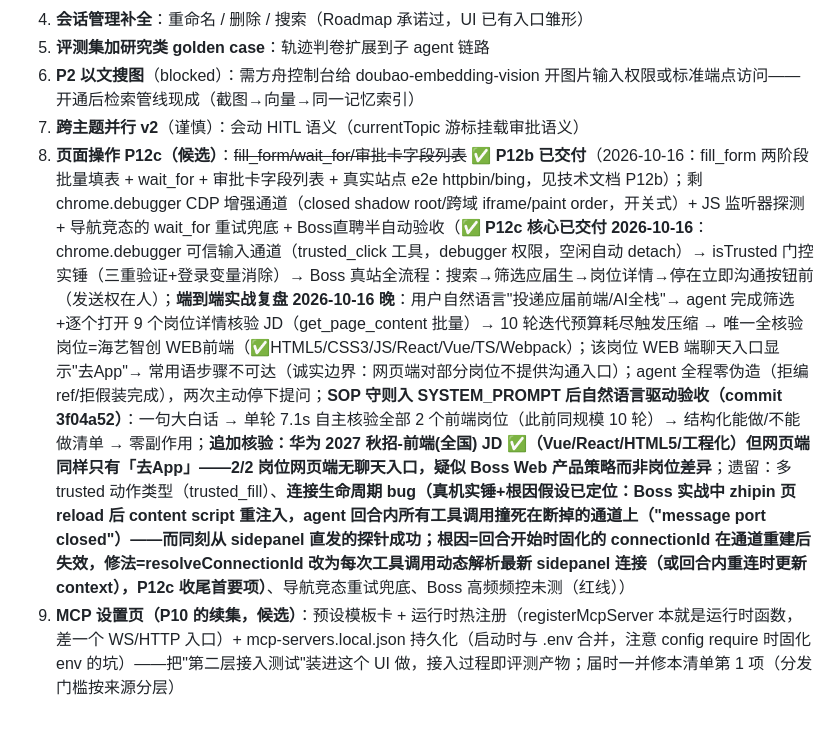
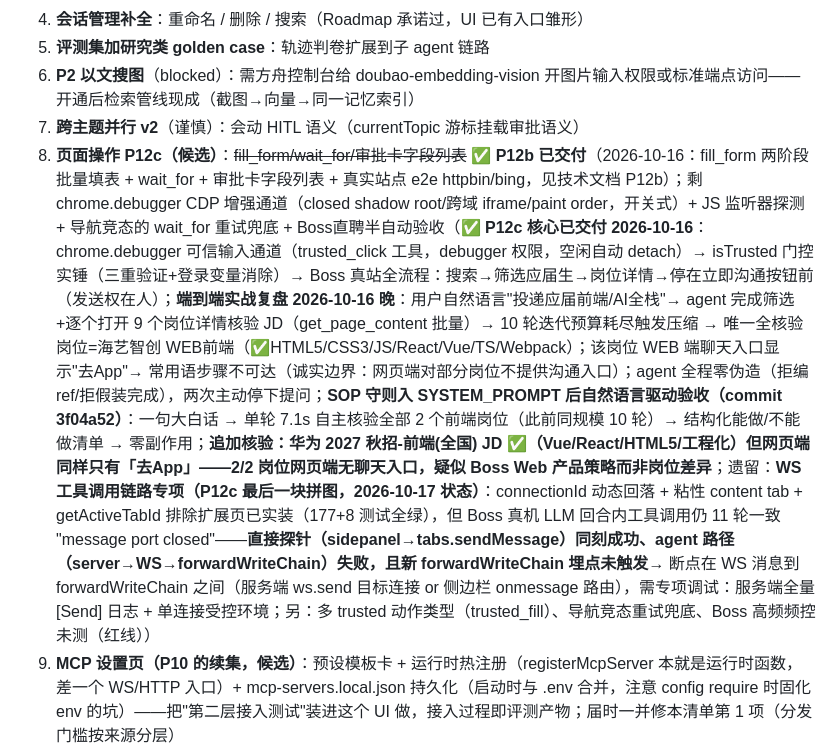
Before and after one commit to Maxkim321/mcp-browser-analyzer, a Markdown page: TODO.md, the part around the change. Rendered like a GitHub page; blank space fills up the shorter version.

Commit message:
docs(todo): P12c 末公里精确状态——断点锁定在 WS 消息到 forwardWriteChain 之间（专项调试待做）

```diff
--- a/TODO.md
+++ b/TODO.md
@@ -49,7 +49,7 @@
 5. **评测集加研究类 golden case**：轨迹判卷扩展到子 agent 链路
 6. **P2 以文搜图**（blocked）：需方舟控制台给 doubao-embedding-vision 开图片输入权限或标准端点访问——开通后检索管线现成（截图→向量→同一记忆索引）
 7. **跨主题并行 v2**（谨慎）：会动 HITL 语义（currentTopic 游标挂载审批语义）
-8. **页面操作 P12c（候选）**：~~fill_form/wait_for/审批卡字段列表~~ **✅ P12b 已交付**（2026-10-16：fill_form 两阶段批量填表 + wait_for + 审批卡字段列表 + 真实站点 e2e httpbin/bing，见技术文档 P12b）；剩 chrome.debugger CDP 增强通道（closed shadow root/跨域 iframe/paint order，开关式）+ JS 监听器探测 + 导航竞态的 wait_for 重试兜底 + Boss直聘半自动验收（**✅ P12c 核心已交付 2026-10-16**：chrome.debugger 可信输入通道（trusted_click 工具，debugger 权限，空闲自动 detach）→ isTrusted 门控实锤（三重验证+登录变量消除）→ Boss 真站全流程：搜索→筛选应届生→岗位详情→停在立即沟通按钮前（发送权在人）；**端到端实战复盘 2026-10-16 晚**：用户自然语言"投递应届前端/AI全栈"→ agent 完成筛选+逐个打开 9 个岗位详情核验 JD（get_page_content 批量）→ 10 轮迭代预算耗尽触发压缩 → 唯一全核验岗位=海艺智创 WEB前端（✅HTML5/CSS3/JS/React/Vue/TS/Webpack）；该岗位 WEB 端聊天入口显示"去App"→ 常用语步骤不可达（诚实边界：网页端对部分岗位不提供沟通入口）；agent 全程零伪造（拒编 ref/拒假装完成），两次主动停下提问；**SOP 守则入 SYSTEM_PROMPT 后自然语言驱动验收（commit 3f04a52）**：一句大白话 → 单轮 7.1s 自主核验全部 2 个前端岗位（此前同规模 10 轮）→ 结构化能做/不能做清单 → 零副作用；**追加核验：华为 2027 秋招-前端(全国) JD ✅（Vue/React/HTML5/工程化）但网页端同样只有「去App」——2/2 岗位网页端无聊天入口，疑似 Boss Web 产品策略而非岗位差异**；遗留：多 trusted 动作类型（trusted_fill）、**连接生命周期 bug（真机实锤+根因假设已定位：Boss 实战中 zhipin 页 reload 后 content script 重注入，agent 回合内所有工具调用撞死在断掉的通道上（"message port closed"）——而同刻从 sidepanel 直发的探针成功；根因=回合开始时固化的 connectionId 在通道重建后失效，修法=resolveConnectionId 改为每次工具调用动态解析最新 sidepanel 连接（或回合内重连时更新 context），P12c 收尾首要项）**、导航竞态重试兜底、Boss 高频频控未测（红线））
+8. **页面操作 P12c（候选）**：~~fill_form/wait_for/审批卡字段列表~~ **✅ P12b 已交付**（2026-10-16：fill_form 两阶段批量填表 + wait_for + 审批卡字段列表 + 真实站点 e2e httpbin/bing，见技术文档 P12b）；剩 chrome.debugger CDP 增强通道（closed shadow root/跨域 iframe/paint order，开关式）+ JS 监听器探测 + 导航竞态的 wait_for 重试兜底 + Boss直聘半自动验收（**✅ P12c 核心已交付 2026-10-16**：chrome.debugger 可信输入通道（trusted_click 工具，debugger 权限，空闲自动 detach）→ isTrusted 门控实锤（三重验证+登录变量消除）→ Boss 真站全流程：搜索→筛选应届生→岗位详情→停在立即沟通按钮前（发送权在人）；**端到端实战复盘 2026-10-16 晚**：用户自然语言"投递应届前端/AI全栈"→ agent 完成筛选+逐个打开 9 个岗位详情核验 JD（get_page_content 批量）→ 10 轮迭代预算耗尽触发压缩 → 唯一全核验岗位=海艺智创 WEB前端（✅HTML5/CSS3/JS/React/Vue/TS/Webpack）；该岗位 WEB 端聊天入口显示"去App"→ 常用语步骤不可达（诚实边界：网页端对部分岗位不提供沟通入口）；agent 全程零伪造（拒编 ref/拒假装完成），两次主动停下提问；**SOP 守则入 SYSTEM_PROMPT 后自然语言驱动验收（commit 3f04a52）**：一句大白话 → 单轮 7.1s 自主核验全部 2 个前端岗位（此前同规模 10 轮）→ 结构化能做/不能做清单 → 零副作用；**追加核验：华为 2027 秋招-前端(全国) JD ✅（Vue/React/HTML5/工程化）但网页端同样只有「去App」——2/2 岗位网页端无聊天入口，疑似 Boss Web 产品策略而非岗位差异**；遗留：**WS 工具调用链路专项（P12c 最后一块拼图，2026-10-17 状态）**：connectionId 动态回落 + 粘性 content tab + getActiveTabId 排除扩展页已实装（177+8 测试全绿），但 Boss 真机 LLM 回合内工具调用仍 11 轮一致 "message port closed"——**直接探针（sidepanel→tabs.sendMessage）同刻成功、agent 路径（server→WS→forwardWriteChain）失败，且新 forwardWriteChain 埋点未触发**→ 断点在 WS 消息到 forwardWriteChain 之间（服务端 ws.send 目标连接 or 侧边栏 onmessage 路由），需专项调试：服务端全量 [Send] 日志 + 单连接受控环境；另：多 trusted 动作类型（trusted_fill）、导航竞态重试兜底、Boss 高频频控未测（红线））
 9. **MCP 设置页（P10 的续集，候选）**：预设模板卡 + 运行时热注册（registerMcpServer 本就是运行时函数，差一个 WS/HTTP 入口）+ mcp-servers.local.json 持久化（启动时与 .env 合并，注意 config require 时固化 env 的坑）——把"第二层接入测试"装进这个 UI 做，接入过程即评测产物；届时一并修本清单第 1 项（分发门槛按来源分层）
 
 ---
```
